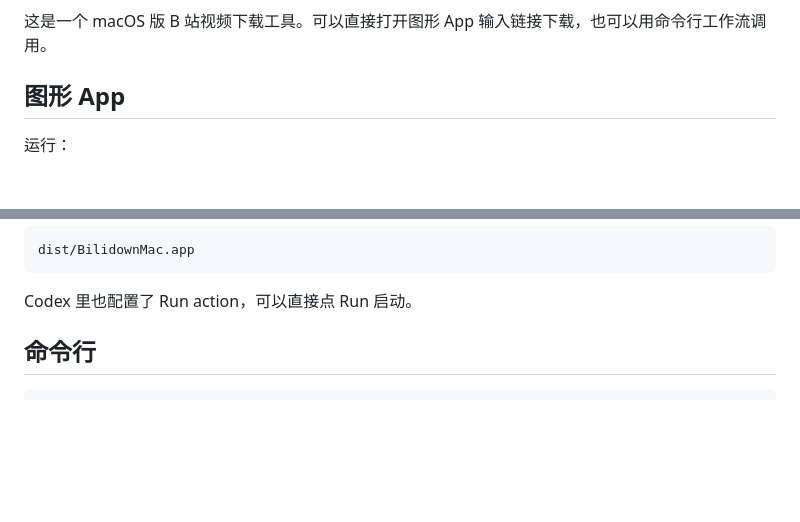
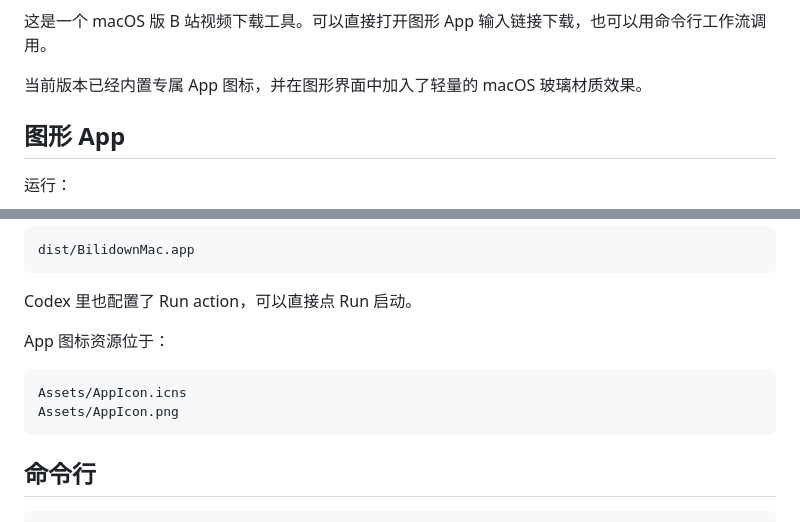
Before and after one commit to jiands233/copy_bilibili_videodownload, a Markdown page: README.md, 2 parts joined by grey strips. GitHub-like rendering; blank space fills up the shorter version.

Commit message:
Add app icon and glass style UI

````diff
--- a/README.md
+++ b/README.md
@@ -3,4 +5,6 @@
 这是一个 macOS 版 B 站视频下载工具。可以直接打开图形 App 输入链接下载，也可以用命令行工作流调用。
+
+当前版本已经内置专属 App 图标，并在图形界面中加入了轻量的 macOS 玻璃材质效果。
 
 ## 图形 App
 
@@ -25,6 +29,13 @@ dist/BilidownMac.app
 ```
 
 Codex 里也配置了 Run action，可以直接点 Run 启动。
+
+App 图标资源位于：
+
+```text
+Assets/AppIcon.icns
+Assets/AppIcon.png
+```
 
 ## 命令行
 
````
Also changed, not shown: other parts of README.md (+2 -0 lines), Assets/AppIcon.png (added), 6 other files.
